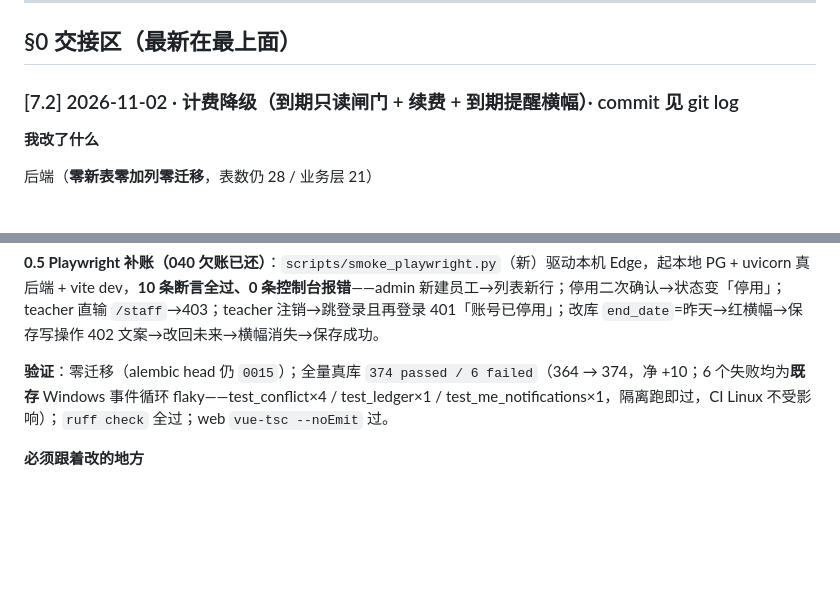
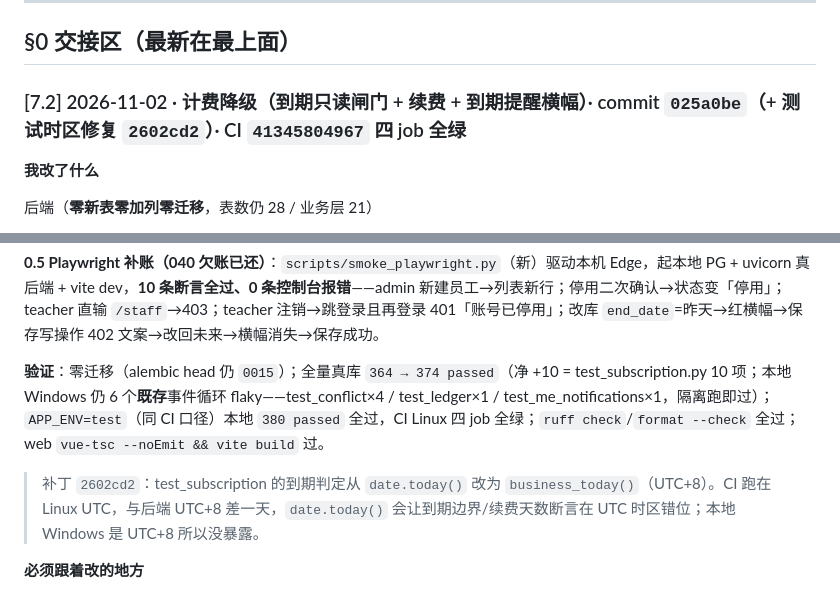
Before and after one commit to HBUTFAKER/new-student-, a Markdown page: docs/phase0/08-implementation-delta.md, 2 parts joined by grey strips. GitHub-like rendering; blank space fills up the shorter version.

Commit message:
文档：08 §0 补 7.2 commit 哈希与 CI 链接

```diff
--- a/docs/phase0/08-implementation-delta.md
+++ b/docs/phase0/08-implementation-delta.md
@@ -14,7 +14,7 @@
 
 ## §0 交接区（最新在最上面）
 
-### [7.2] 2026-11-02 · 计费降级（到期只读闸门 + 续费 + 到期提醒横幅）· commit 见 git log
+### [7.2] 2026-11-02 · 计费降级（到期只读闸门 + 续费 + 到期提醒横幅）· commit `025a0be`（+ 测试时区修复 `2602cd2`）· CI `41345804967` 四 job 全绿
 
 **我改了什么**
 
@@ -37,7 +37,9 @@
 
 **0.5 Playwright 补账（040 欠账已还）**：`scripts/smoke_playwright.py`（新）驱动本机 Edge，起本地 PG + uvicorn 真后端 + vite dev，**10 条断言全过、0 条控制台报错**——admin 新建员工→列表新行；停用二次确认→状态变「停用」；teacher 直输 `/staff`→403；teacher 注销→跳登录且再登录 401「账号已停用」；改库 `end_date`=昨天→红横幅→保存写操作 402 文案→改回未来→横幅消失→保存成功。
 
-**验证**：零迁移（alembic head 仍 `0015`）；全量真库 `374 passed / 6 failed`（364 → 374，净 +10；6 个失败均为**既存** Windows 事件循环 flaky——test_conflict×4 / test_ledger×1 / test_me_notifications×1，隔离跑即过，CI Linux 不受影响）；`ruff check` 全过；web `vue-tsc --noEmit` 过。
+**验证**：零迁移（alembic head 仍 `0015`）；全量真库 `364 → 374 passed`（净 +10 = test_subscription.py 10 项；本地 Windows 仍 6 个**既存**事件循环 flaky——test_conflict×4 / test_ledger×1 / test_me_notifications×1，隔离跑即过）；`APP_ENV=test`（同 CI 口径）本地 `380 passed` 全过，CI Linux 四 job 全绿；`ruff check`/`format --check` 全过；web `vue-tsc --noEmit && vite build` 过。
+
+> 补丁 `2602cd2`：test_subscription 的到期判定从 `date.today()` 改为 `business_today()`（UTC+8）。CI 跑在 Linux UTC，与后端 UTC+8 差一天，`date.today()` 会让到期边界/续费天数断言在 UTC 时区错位；本地 Windows 是 UTC+8 所以没暴露。
 
 **必须跟着改的地方**
 
```
